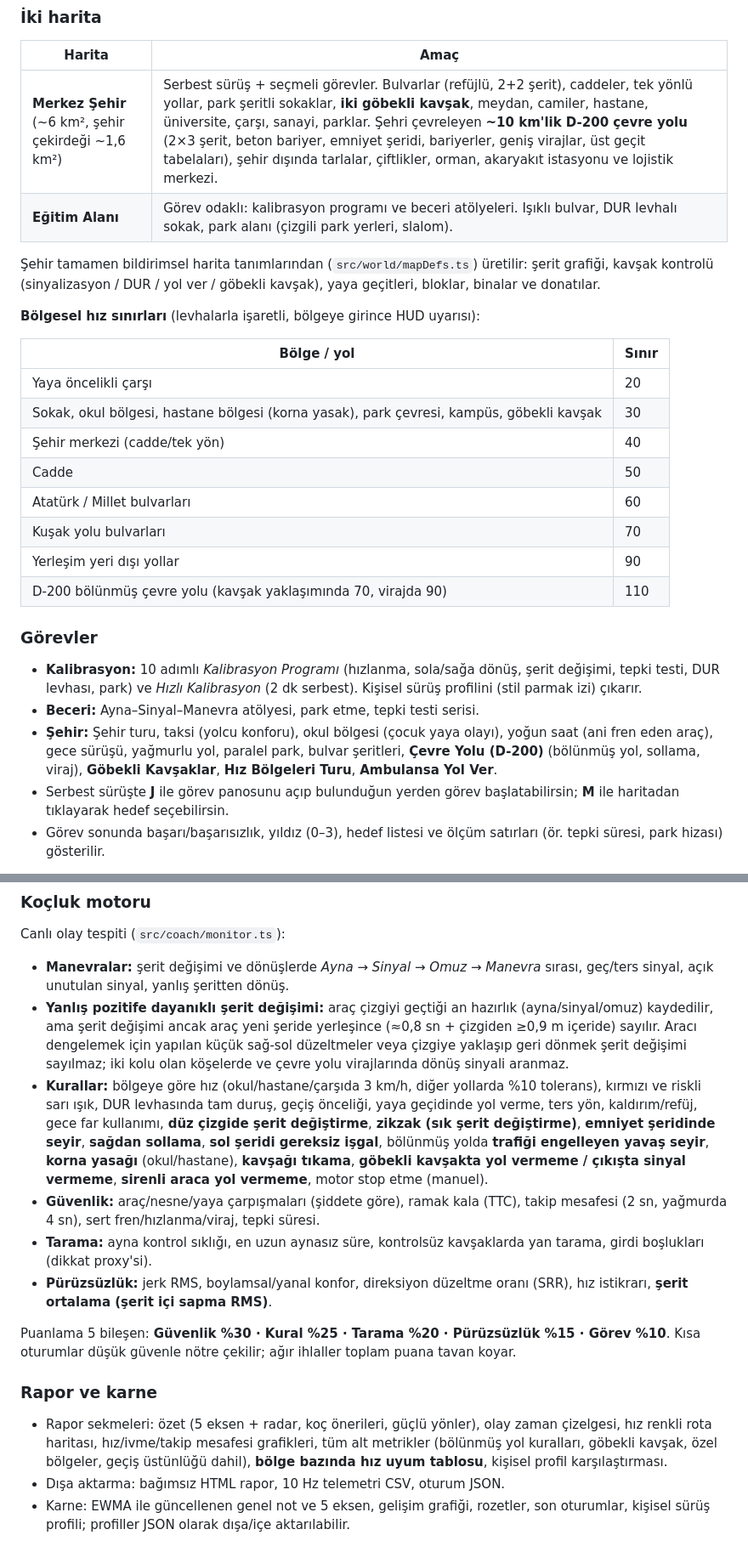
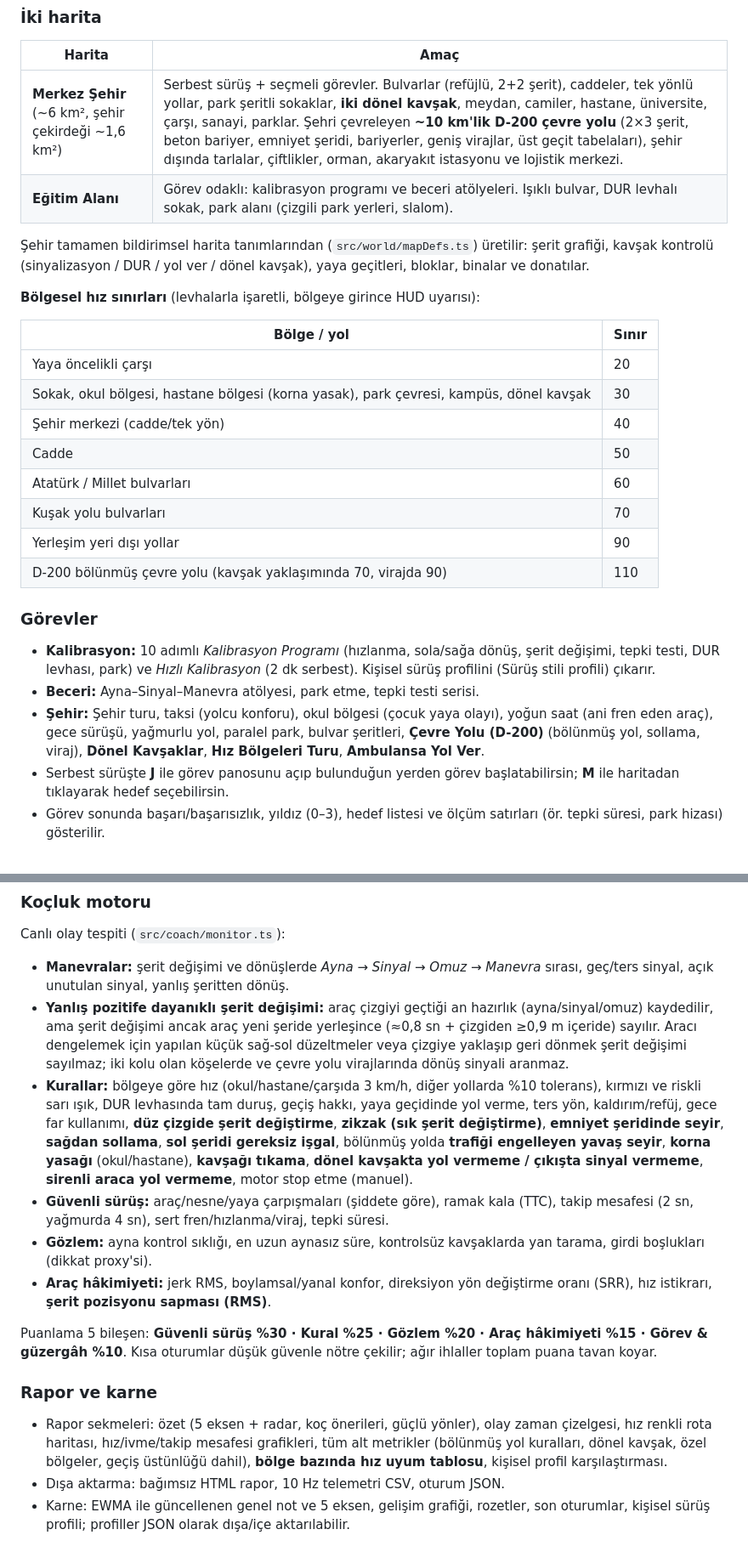
Before and after one commit to CaYatur/Surus-Scan-Coach-Simulator-prototype2, a Markdown page: README.md, 2 parts joined by grey strips. Shown at 85% size. GitHub-like rendering.

Commit message:
ui: resmi metrik adları — README.md

```diff
--- a/README.md
+++ b/README.md
@@ -21,17 +21,17 @@ Mutlak bir taban yol gerekirse: `VITE_BASE=/scan-coach/ npm run build`.
 ### İki harita
 | Harita | Amaç |
 |---|---|
-| **Merkez Şehir** (~6 km², şehir çekirdeği ~1,6 km²) | Serbest sürüş + seçmeli görevler. Bulvarlar (refüjlü, 2+2 şerit), caddeler, tek yönlü yollar, park şeritli sokaklar, **iki göbekli kavşak**, meydan, camiler, hastane, üniversite, çarşı, sanayi, parklar. Şehri çevreleyen **~10 km'lik D-200 çevre yolu** (2×3 şerit, beton bariyer, emniyet şeridi, bariyerler, geniş virajlar, üst geçit tabelaları), şehir dışında tarlalar, çiftlikler, orman, akaryakıt istasyonu ve lojistik merkezi. |
+| **Merkez Şehir** (~6 km², şehir çekirdeği ~1,6 km²) | Serbest sürüş + seçmeli görevler. Bulvarlar (refüjlü, 2+2 şerit), caddeler, tek yönlü yollar, park şeritli sokaklar, **iki dönel kavşak**, meydan, camiler, hastane, üniversite, çarşı, sanayi, parklar. Şehri çevreleyen **~10 km'lik D-200 çevre yolu** (2×3 şerit, beton bariyer, emniyet şeridi, bariyerler, geniş virajlar, üst geçit tabelaları), şehir dışında tarlalar, çiftlikler, orman, akaryakıt istasyonu ve lojistik merkezi. |
 | **Eğitim Alanı** | Görev odaklı: kalibrasyon programı ve beceri atölyeleri. Işıklı bulvar, DUR levhalı sokak, park alanı (çizgili park yerleri, slalom). |
 
-Şehir tamamen bildirimsel harita tanımlarından (`src/world/mapDefs.ts`) üretilir: şerit grafiği, kavşak kontrolü (sinyalizasyon / DUR / yol ver / göbekli kavşak), yaya geçitleri, bloklar, binalar ve donatılar.
+Şehir tamamen bildirimsel harita tanımlarından (`src/world/mapDefs.ts`) üretilir: şerit grafiği, kavşak kontrolü (sinyalizasyon / DUR / yol ver / dönel kavşak), yaya geçitleri, bloklar, binalar ve donatılar.
 
 **Bölgesel hız sınırları** (levhalarla işaretli, bölgeye girince HUD uyarısı):
 
 | Bölge / yol | Sınır |
 |---|---|
 | Yaya öncelikli çarşı | 20 |
-| Sokak, okul bölgesi, hastane bölgesi (korna yasak), park çevresi, kampüs, göbekli kavşak | 30 |
+| Sokak, okul bölgesi, hastane bölgesi (korna yasak), park çevresi, kampüs, dönel kavşak | 30 |
 | Şehir merkezi (cadde/tek yön) | 40 |
 | Cadde | 50 |
 | Atatürk / Millet bulvarları | 60 |
@@ -40,9 +40,9 @@ Mutlak bir taban yol gerekirse: `VITE_BASE=/scan-coach/ npm run build`.
 | D-200 bölünmüş çevre yolu (kavşak yaklaşımında 70, virajda 90) | 110 |
 
 ### Görevler
-- **Kalibrasyon:** 10 adımlı *Kalibrasyon Programı* (hızlanma, sola/sağa dönüş, şerit değişimi, tepki testi, DUR levhası, park) ve *Hızlı Kalibrasyon* (2 dk serbest). Kişisel sürüş profilini (stil parmak izi) çıkarır.
+- **Kalibrasyon:** 10 adımlı *Kalibrasyon Programı* (hızlanma, sola/sağa dönüş, şerit değişimi, tepki testi, DUR levhası, park) ve *Hızlı Kalibrasyon* (2 dk serbest). Kişisel sürüş profilini (Sürüş stili profili) çıkarır.
 - **Beceri:** Ayna–Sinyal–Manevra atölyesi, park etme, tepki testi serisi.
-- **Şehir:** Şehir turu, taksi (yolcu konforu), okul bölgesi (çocuk yaya olayı), yoğun saat (ani fren eden araç), gece sürüşü, yağmurlu yol, paralel park, bulvar şeritleri, **Çevre Yolu (D-200)** (bölünmüş yol, sollama, viraj), **Göbekli Kavşaklar**, **Hız Bölgeleri Turu**, **Ambulansa Yol Ver**.
+- **Şehir:** Şehir turu, taksi (yolcu konforu), okul bölgesi (çocuk yaya olayı), yoğun saat (ani fren eden araç), gece sürüşü, yağmurlu yol, paralel park, bulvar şeritleri, **Çevre Yolu (D-200)** (bölünmüş yol, sollama, viraj), **Dönel Kavşaklar**, **Hız Bölgeleri Turu**, **Ambulansa Yol Ver**.
 - Serbest sürüşte **J** ile görev panosunu açıp bulunduğun yerden görev başlatabilirsin; **M** ile haritadan tıklayarak hedef seçebilirsin.
 - Görev sonunda başarı/başarısızlık, yıldız (0–3), hedef listesi ve ölçüm satırları (ör. tepki süresi, park hizası) gösterilir.
 
@@ -79,15 +79,15 @@ Kokpitte canlı analog göstergeler, gerçekten dönen direksiyon ve eller, vite
 Canlı olay tespiti (`src/coach/monitor.ts`):
 - **Manevralar:** şerit değişimi ve dönüşlerde *Ayna → Sinyal → Omuz → Manevra* sırası, geç/ters sinyal, açık unutulan sinyal, yanlış şeritten dönüş.
 - **Yanlış pozitife dayanıklı şerit değişimi:** araç çizgiyi geçtiği an hazırlık (ayna/sinyal/omuz) kaydedilir, ama şerit değişimi ancak araç yeni şeride yerleşince (≈0,8 sn + çizgiden ≥0,9 m içeride) sayılır. Aracı dengelemek için yapılan küçük sağ-sol düzeltmeler veya çizgiye yaklaşıp geri dönmek şerit değişimi sayılmaz; iki kolu olan köşelerde ve çevre yolu virajlarında dönüş sinyali aranmaz.
-- **Kurallar:** bölgeye göre hız (okul/hastane/çarşıda 3 km/h, diğer yollarda %10 tolerans), kırmızı ve riskli sarı ışık, DUR levhasında tam duruş, geçiş önceliği, yaya geçidinde yol verme, ters yön, kaldırım/refüj, gece far kullanımı, **düz çizgide şerit değiştirme**, **zikzak (sık şerit değiştirme)**, **emniyet şeridinde seyir**, **sağdan sollama**, **sol şeridi gereksiz işgal**, bölünmüş yolda **trafiği engelleyen yavaş seyir**, **korna yasağı** (okul/hastane), **kavşağı tıkama**, **göbekli kavşakta yol vermeme / çıkışta sinyal vermeme**, **sirenli araca yol vermeme**, motor stop etme (manuel).
-- **Güvenlik:** araç/nesne/yaya çarpışmaları (şiddete göre), ramak kala (TTC), takip mesafesi (2 sn, yağmurda 4 sn), sert fren/hızlanma/viraj, tepki süresi.
-- **Tarama:** ayna kontrol sıklığı, en uzun aynasız süre, kontrolsüz kavşaklarda yan tarama, girdi boşlukları (dikkat proxy'si).
-- **Pürüzsüzlük:** jerk RMS, boylamsal/yanal konfor, direksiyon düzeltme oranı (SRR), hız istikrarı, **şerit ortalama (şerit içi sapma RMS)**.
+- **Kurallar:** bölgeye göre hız (okul/hastane/çarşıda 3 km/h, diğer yollarda %10 tolerans), kırmızı ve riskli sarı ışık, DUR levhasında tam duruş, geçiş hakkı, yaya geçidinde yol verme, ters yön, kaldırım/refüj, gece far kullanımı, **düz çizgide şerit değiştirme**, **zikzak (sık şerit değiştirme)**, **emniyet şeridinde seyir**, **sağdan sollama**, **sol şeridi gereksiz işgal**, bölünmüş yolda **trafiği engelleyen yavaş seyir**, **korna yasağı** (okul/hastane), **kavşağı tıkama**, **dönel kavşakta yol vermeme / çıkışta sinyal vermeme**, **sirenli araca yol vermeme**, motor stop etme (manuel).
+- **Güvenli sürüş:** araç/nesne/yaya çarpışmaları (şiddete göre), ramak kala (TTC), takip mesafesi (2 sn, yağmurda 4 sn), sert fren/hızlanma/viraj, tepki süresi.
+- **Gözlem:** ayna kontrol sıklığı, en uzun aynasız süre, kontrolsüz kavşaklarda yan tarama, girdi boşlukları (dikkat proxy'si).
+- **Araç hâkimiyeti:** jerk RMS, boylamsal/yanal konfor, direksiyon yön değiştirme oranı (SRR), hız istikrarı, **şerit pozisyonu sapması (RMS)**.
 
-Puanlama 5 bileşen: **Güvenlik %30 · Kural %25 · Tarama %20 · Pürüzsüzlük %15 · Görev %10**. Kısa oturumlar düşük güvenle nötre çekilir; ağır ihlaller toplam puana tavan koyar.
+Puanlama 5 bileşen: **Güvenli sürüş %30 · Kural %25 · Gözlem %20 · Araç hâkimiyeti %15 · Görev & güzergâh %10**. Kısa oturumlar düşük güvenle nötre çekilir; ağır ihlaller toplam puana tavan koyar.
 
 ### Rapor ve karne
-- Rapor sekmeleri: özet (5 eksen + radar, koç önerileri, güçlü yönler), olay zaman çizelgesi, hız renkli rota haritası, hız/ivme/takip mesafesi grafikleri, tüm alt metrikler (bölünmüş yol kuralları, göbekli kavşak, özel bölgeler, geçiş üstünlüğü dahil), **bölge bazında hız uyum tablosu**, kişisel profil karşılaştırması.
+- Rapor sekmeleri: özet (5 eksen + radar, koç önerileri, güçlü yönler), olay zaman çizelgesi, hız renkli rota haritası, hız/ivme/takip mesafesi grafikleri, tüm alt metrikler (bölünmüş yol kuralları, dönel kavşak, özel bölgeler, geçiş üstünlüğü dahil), **bölge bazında hız uyum tablosu**, kişisel profil karşılaştırması.
 - Dışa aktarma: bağımsız HTML rapor, 10 Hz telemetri CSV, oturum JSON.
 - Karne: EWMA ile güncellenen genel not ve 5 eksen, gelişim grafiği, rozetler, son oturumlar, kişisel sürüş profili; profiller JSON olarak dışa/içe aktarılabilir.
 
```
Also changed, not shown: other parts of README.md (+1 -1 lines).
